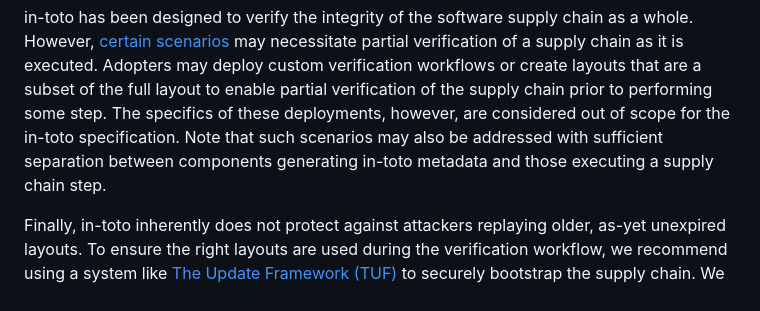
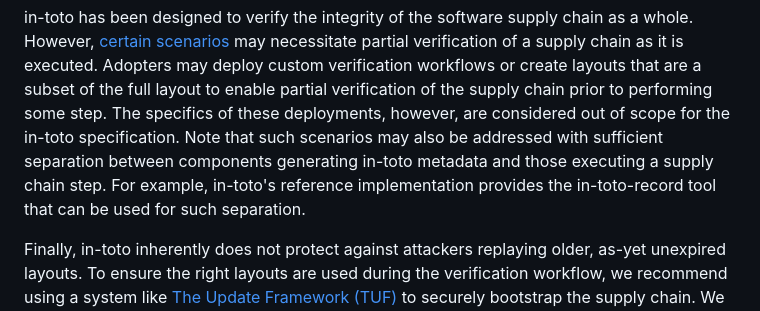
Before and after one commit to in-toto/specification, a Markdown page: in-toto-spec.md, the part around the change. Drawn GitHub-style.

Commit message:
Note in-toto-record may be used for separation
Signed-off-by: Aditya Sirish <aditya@saky.in>

```diff
--- a/in-toto-spec.md
+++ b/in-toto-spec.md
@@ -198,7 +198,9 @@ subset of the full layout to enable partial verification of the supply chain
 prior to performing some step. The specifics of these deployments, however, are
 considered out of scope for the in-toto specification. Note that such scenarios
 may also be addressed with sufficient separation between components generating
-in-toto metadata and those executing a supply chain step.
+in-toto metadata and those executing a supply chain step. For example, in-toto's
+reference implementation provides the in-toto-record tool that can be used for
+such separation.
 
 Finally, in-toto inherently does not protect against attackers replaying older,
 as-yet unexpired layouts. To ensure the right layouts are used during the
```
